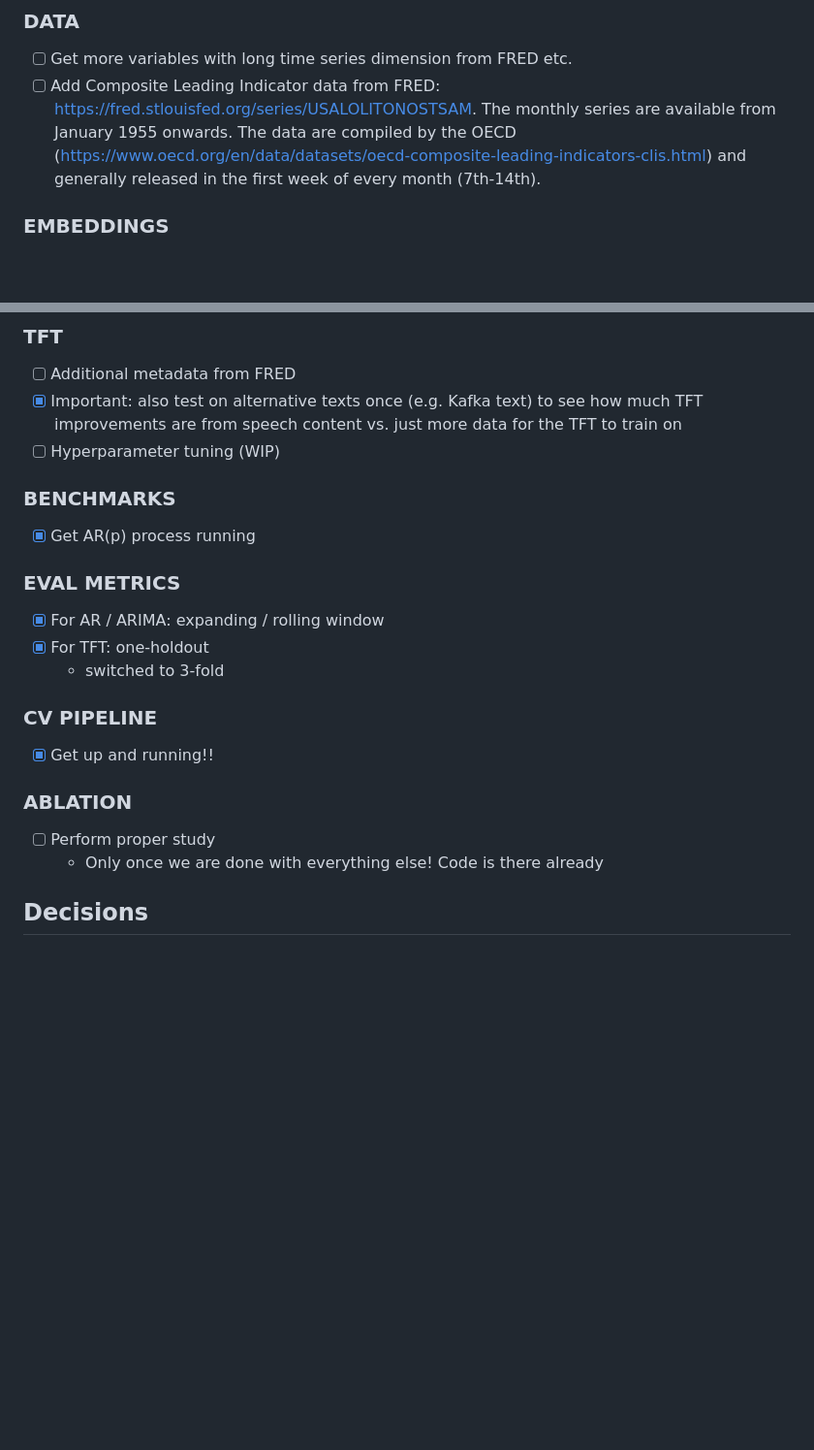
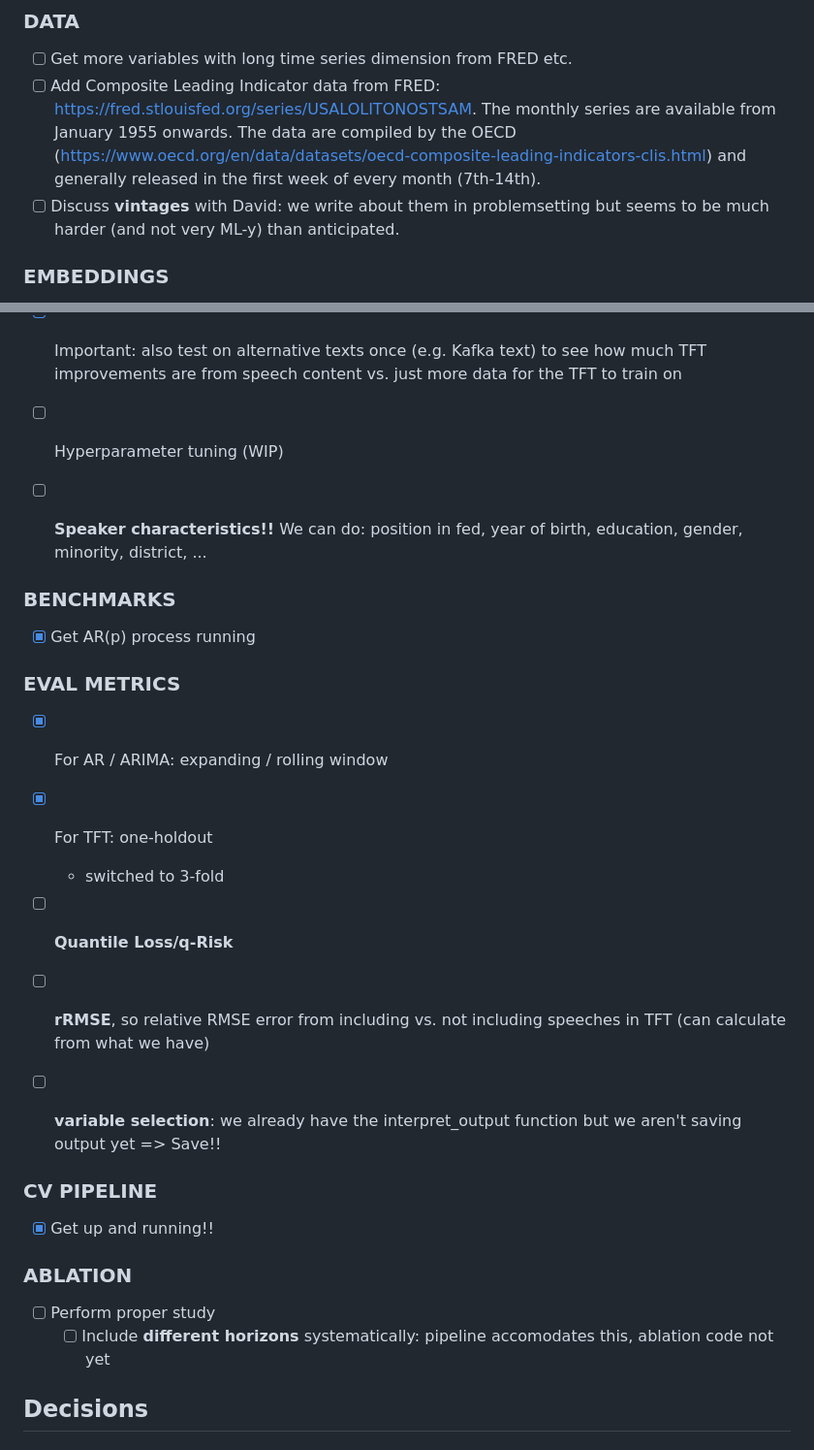
Before and after one commit to minnaheim/aml2026-group-3, a Markdown page: NOTES.md, 2 parts joined by grey strips. Shown at 97% size. Drawn GitHub-style; blank space fills up the shorter version.

Commit message:
Update NOTES.md: include what we are missing from PROBLEMSETTING.md

```diff
--- a/NOTES.md
+++ b/NOTES.md
@@ -4,6 +4,7 @@
 ### DATA
 - [ ] Get more variables with long time series dimension from FRED etc.
 - [ ] Add Composite Leading Indicator data from FRED: https://fred.stlouisfed.org/series/USALOLITONOSTSAM. The monthly series are available from January 1955 onwards. The data are compiled by the OECD (https://www.oecd.org/en/data/datasets/oecd-composite-leading-indicators-clis.html) and generally released in the first week of every month (7th-14th).
+- [ ] Discuss **vintages** with David: we write about them in problemsetting but seems to be much harder (and not very ML-y) than anticipated.
 
 ### EMBEDDINGS
 - [x] Test different methods => be creative
@@ -24,6 +25,8 @@
 - [ ] Additional metadata from FRED
 - [x] Important: also test on alternative texts once (e.g. Kafka text) to see how much TFT improvements are from speech content vs. just more data for the TFT to train on
 - [ ] Hyperparameter tuning (WIP)
+- [ ] **Speaker characteristics!!** We can do: position in fed, year of birth, education, gender, minority, district, ...
+
 
 ### BENCHMARKS
 - [x] Get AR(p) process running
@@ -32,6 +35,9 @@
 - [x] For AR / ARIMA: expanding / rolling window
 - [x] For TFT: one-holdout
   - switched to 3-fold
+- [ ] **Quantile Loss/q-Risk**
+- [ ] **rRMSE**, so relative RMSE error from including vs. not including speeches in TFT (can calculate from what we have)
+- [ ] **variable selection**: we already have the interpret_output function but we aren't saving output yet => Save!!
 
 
 ### CV PIPELINE
@@ -39,7 +45,7 @@
 
 ### ABLATION
 - [ ] Perform proper study
-  - Only once we are done with everything else! Code is there already
+  - [ ] Include **different horizons** systematically: pipeline accomodates this, ablation code not yet
 
 ## Decisions
 ### Data Sources
```
